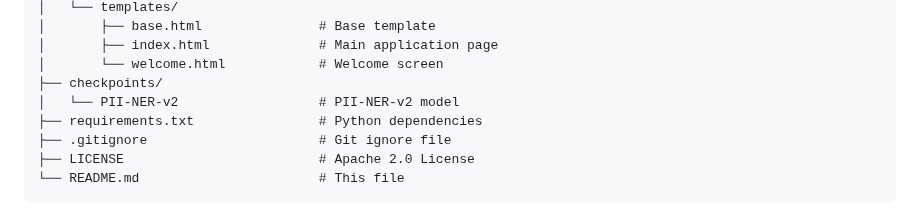
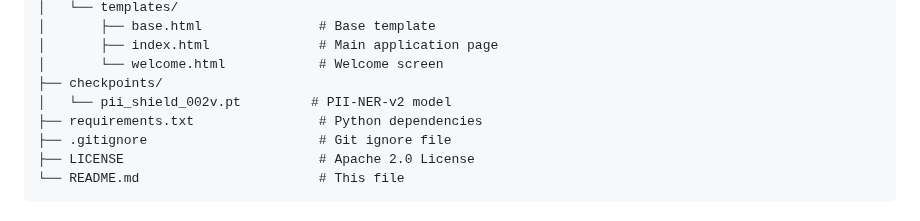
Before and after one commit to Hiida3li/ner-pii-nlp, a Markdown page: README.md, the part around the change. Drawn GitHub-style.

```diff
--- a/README.md
+++ b/README.md
@@ -256,7 +256,7 @@ ner-pii-nlp/
 │       ├── index.html              # Main application page
 │       └── welcome.html            # Welcome screen
 ├── checkpoints/
-│   └── PII-NER-v2                  # PII-NER-v2 model
+│   └── pii_shield_002v.pt         # PII-NER-v2 model
 ├── requirements.txt                # Python dependencies
 ├── .gitignore                      # Git ignore file
 ├── LICENSE                         # Apache 2.0 License
```
